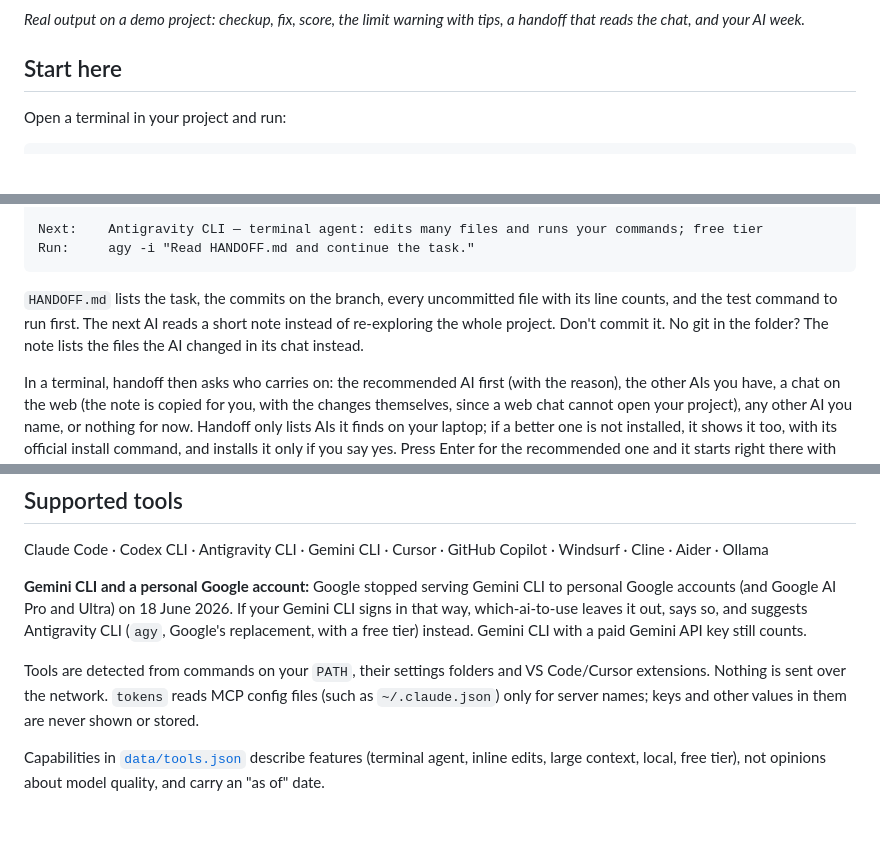
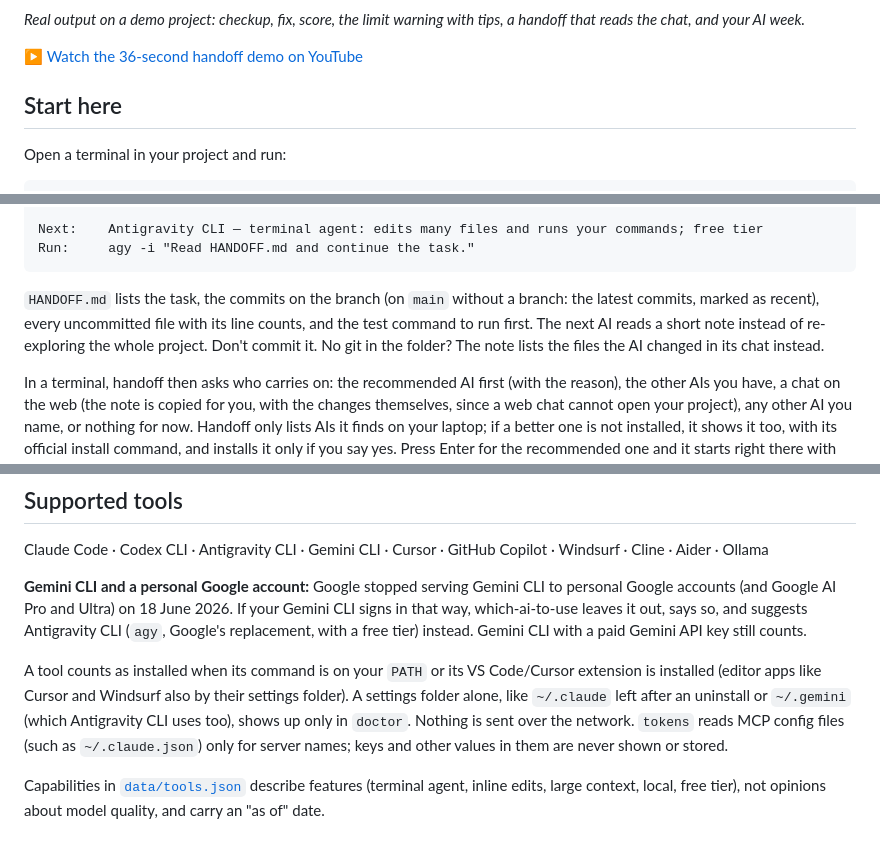
Before and after one commit to WST2002/which-ai-to-use, a Markdown page: README.md, 3 parts joined by grey strips. Drawn GitHub-style; blank space fills up the shorter version.

Commit message:
README: link the handoff Short, and say what counts as installed and what 'recent commits' means

````diff
--- a/README.md
+++ b/README.md
@@ -13,6 +13,8 @@ Use your AI coding tools better. See what wastes your tokens, pick the right AI
 ![which-ai-to-use: the checkup finds ~102,000 wasted tokens, fix raises the AI setup score from 74 to 100, usage warns that Claude's window is at 90% with four ways to make it last, handoff reads the Claude Code chat and passes the task to Gemini CLI, and report shows the AI week as bars](media/which-ai-to-use-demo.gif)
 
 *Real output on a demo project: checkup, fix, score, the limit warning with tips, a handoff that reads the chat, and your AI week.*
+
+▶ [Watch the 36-second handoff demo on YouTube](https://youtube.com/shorts/LCt2H7bFwLg)
 
 ## Start here
 
@@ -205,7 +207,7 @@ Next:    Antigravity CLI — terminal agent: edits many files and runs your comm
 Run:     agy -i "Read HANDOFF.md and continue the task."
 ```
 
-`HANDOFF.md` lists the task, the commits on the branch, every uncommitted file with its line counts, and the test command to run first. The next AI reads a short note instead of re-exploring the whole project. Don't commit it. No git in the folder? The note lists the files the AI changed in its chat instead.
+`HANDOFF.md` lists the task, the commits on the branch (on `main` without a branch: the latest commits, marked as recent), every uncommitted file with its line counts, and the test command to run first. The next AI reads a short note instead of re-exploring the whole project. Don't commit it. No git in the folder? The note lists the files the AI changed in its chat instead.
 
 In a terminal, handoff then asks who carries on: the recommended AI first (with the reason), the other AIs you have, a chat on the web (the note is copied for you, with the changes themselves, since a web chat cannot open your project), any other AI you name, or nothing for now. Handoff only lists AIs it finds on your laptop; if a better one is not installed, it shows it too, with its official install command, and installs it only if you say yes. Press Enter for the recommended one and it starts right there with the note. Skip the question with `--to antigravity-cli`, `--to web` or `--to none`. In the dashboard and the VS Code sidebar the same choices are buttons; in VS Code, **Run in terminal** starts the AI in a VS Code terminal.
 
@@ -219,7 +221,7 @@ Claude Code · Codex CLI · Antigravity CLI · Gemini CLI · Cursor · GitHub Co
 
 **Gemini CLI and a personal Google account:** Google stopped serving Gemini CLI to personal Google accounts (and Google AI Pro and Ultra) on 18 June 2026. If your Gemini CLI signs in that way, which-ai-to-use leaves it out, says so, and suggests Antigravity CLI (`agy`, Google's replacement, with a free tier) instead. Gemini CLI with a paid Gemini API key still counts.
 
-Tools are detected from commands on your `PATH`, their settings folders and VS Code/Cursor extensions. Nothing is sent over the network. `tokens` reads MCP config files (such as `~/.claude.json`) only for server names; keys and other values in them are never shown or stored.
+A tool counts as installed when its command is on your `PATH` or its VS Code/Cursor extension is installed (editor apps like Cursor and Windsurf also by their settings folder). A settings folder alone, like `~/.claude` left after an uninstall or `~/.gemini` (which Antigravity CLI uses too), shows up only in `doctor`. Nothing is sent over the network. `tokens` reads MCP config files (such as `~/.claude.json`) only for server names; keys and other values in them are never shown or stored.
 
 Capabilities in [`data/tools.json`](data/tools.json) describe features (terminal agent, inline edits, large context, local, free tier), not opinions about model quality, and carry an "as of" date.
 
````
